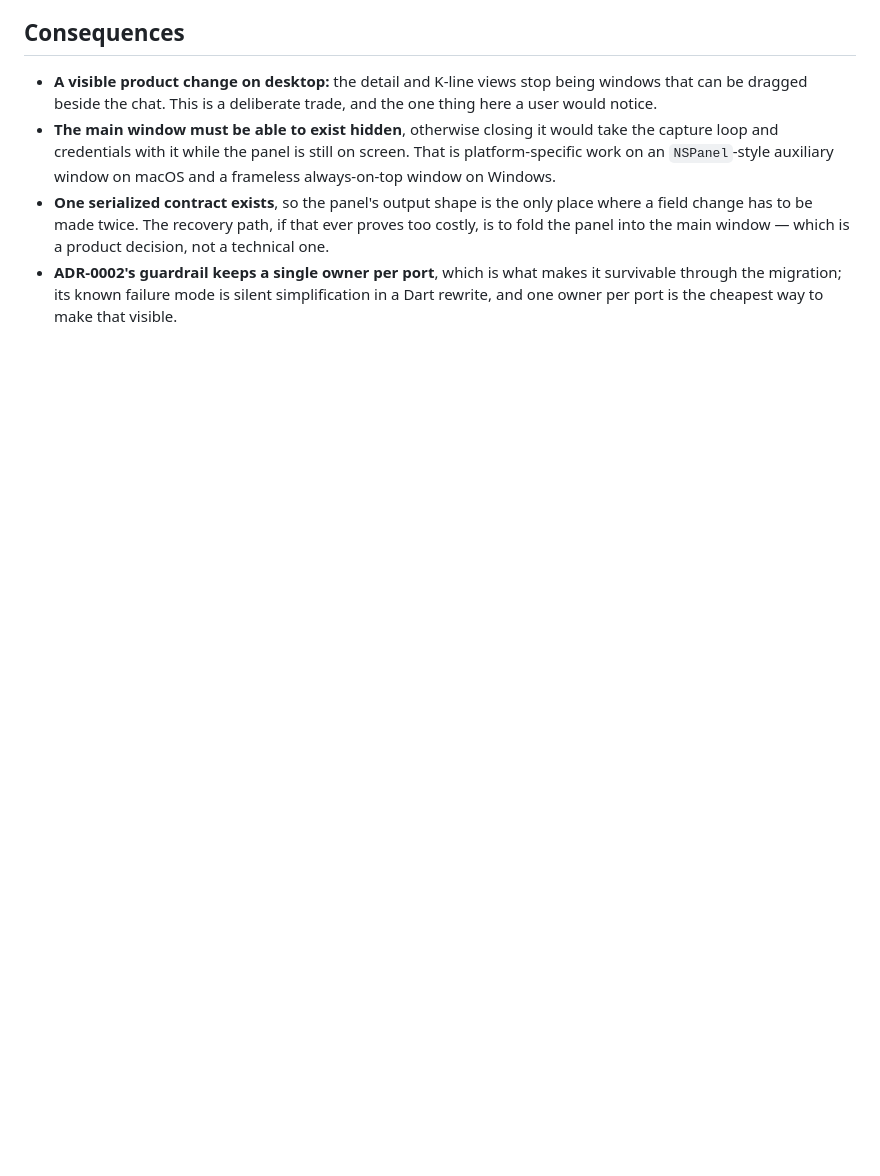
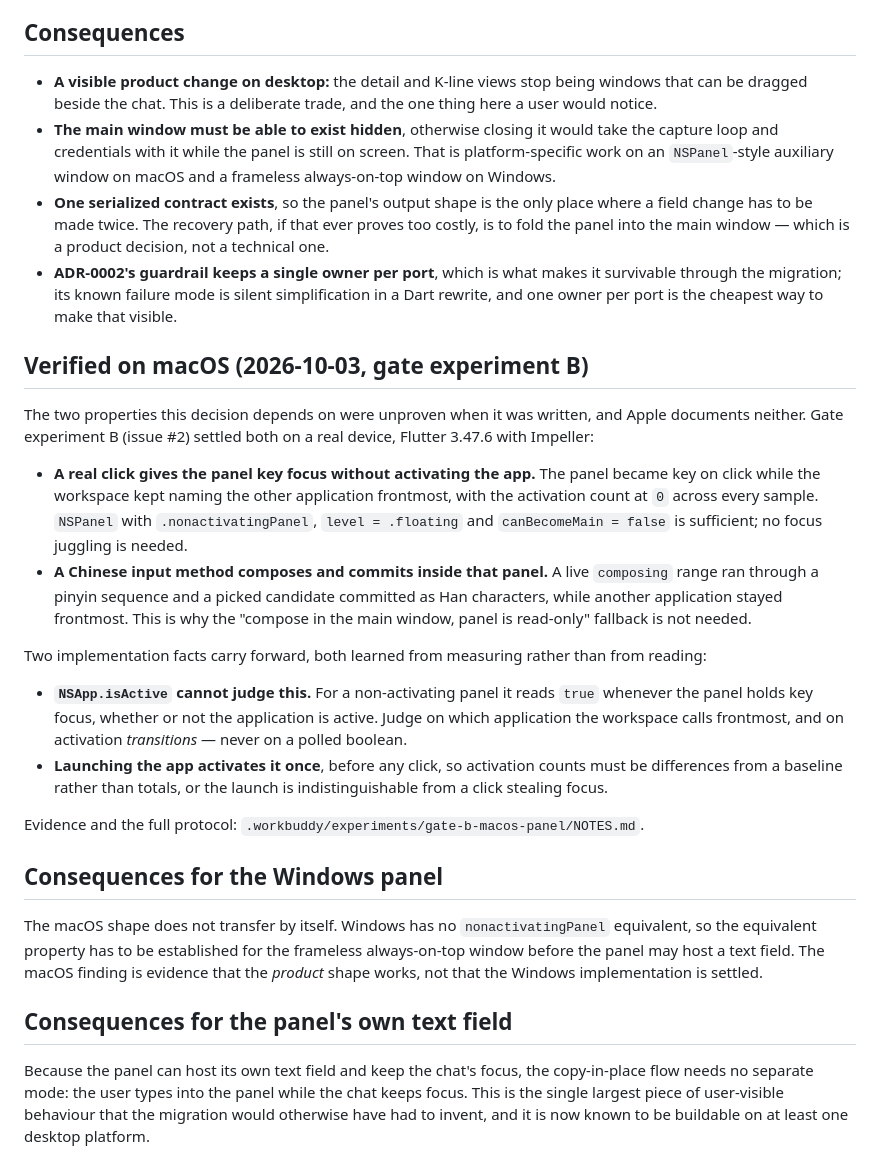
Before and after one commit to RayWangQvQ/miaotoujunshi, a Markdown page: docs/adr/0012-only-the-bubble-and-panel-are-their-own-window.md, the part around the change. Drawn GitHub-style; blank space fills up the shorter version.

Commit message:
docs: record that the panel gate passed on a real device
Gate experiment B (issue #2) settled the two properties ADR-0012 depended
on and Apple documents neither. A real click gives the panel key focus
while the workspace keeps naming the other application frontmost, and a
Chinese IME composes and commits inside that panel. The read-only fallback
is therefore not needed.

Two implementation facts carry forward, both measured rather than read:
NSApp.isActive reads true for a non-activating panel whenever it holds key
focus, so the verdict belongs on the workspace's frontmost app and on
activation transitions; and launching the app activates it once before any
click, so activation counts must be differences from a baseline.

Windows still owes an equivalent proof, which is stated rather than implied.

```diff
--- a/docs/adr/0012-only-the-bubble-and-panel-are-their-own-window.md
+++ b/docs/adr/0012-only-the-bubble-and-panel-are-their-own-window.md
@@ -79,3 +79,44 @@ route in the main window.**
   survivable through the migration; its known failure mode is silent simplification
   in a Dart rewrite, and one owner per port is the cheapest way to make that
   visible.
+
+## Verified on macOS (2026-10-03, gate experiment B)
+
+The two properties this decision depends on were unproven when it was written, and Apple
+documents neither. Gate experiment B (issue #2) settled both on a real device, Flutter 3.47.6
+with Impeller:
+
+- **A real click gives the panel key focus without activating the app.** The panel became key
+  on click while the workspace kept naming the other application frontmost, with the activation
+  count at `0` across every sample. `NSPanel` with `.nonactivatingPanel`, `level = .floating`
+  and `canBecomeMain = false` is sufficient; no focus juggling is needed.
+- **A Chinese input method composes and commits inside that panel.** A live `composing` range
+  ran through a pinyin sequence and a picked candidate committed as Han characters, while
+  another application stayed frontmost. This is why the "compose in the main window, panel is
+  read-only" fallback is not needed.
+
+Two implementation facts carry forward, both learned from measuring rather than from reading:
+
+- **`NSApp.isActive` cannot judge this.** For a non-activating panel it reads `true` whenever
+  the panel holds key focus, whether or not the application is active. Judge on which
+  application the workspace calls frontmost, and on activation *transitions* — never on a
+  polled boolean.
+- **Launching the app activates it once**, before any click, so activation counts must be
+  differences from a baseline rather than totals, or the launch is indistinguishable from a
+  click stealing focus.
+
+Evidence and the full protocol: `.workbuddy/experiments/gate-b-macos-panel/NOTES.md`.
+
+## Consequences for the Windows panel
+
+The macOS shape does not transfer by itself. Windows has no `nonactivatingPanel` equivalent,
+so the equivalent property has to be established for the frameless always-on-top window before
+the panel may host a text field. The macOS finding is evidence that the *product* shape works,
+not that the Windows implementation is settled.
+
+## Consequences for the panel's own text field
+
+Because the panel can host its own text field and keep the chat's focus, the copy-in-place
+flow needs no separate mode: the user types into the panel while the chat keeps focus. This
+is the single largest piece of user-visible behaviour that the migration would otherwise have
+had to invent, and it is now known to be buildable on at least one desktop platform.
```
